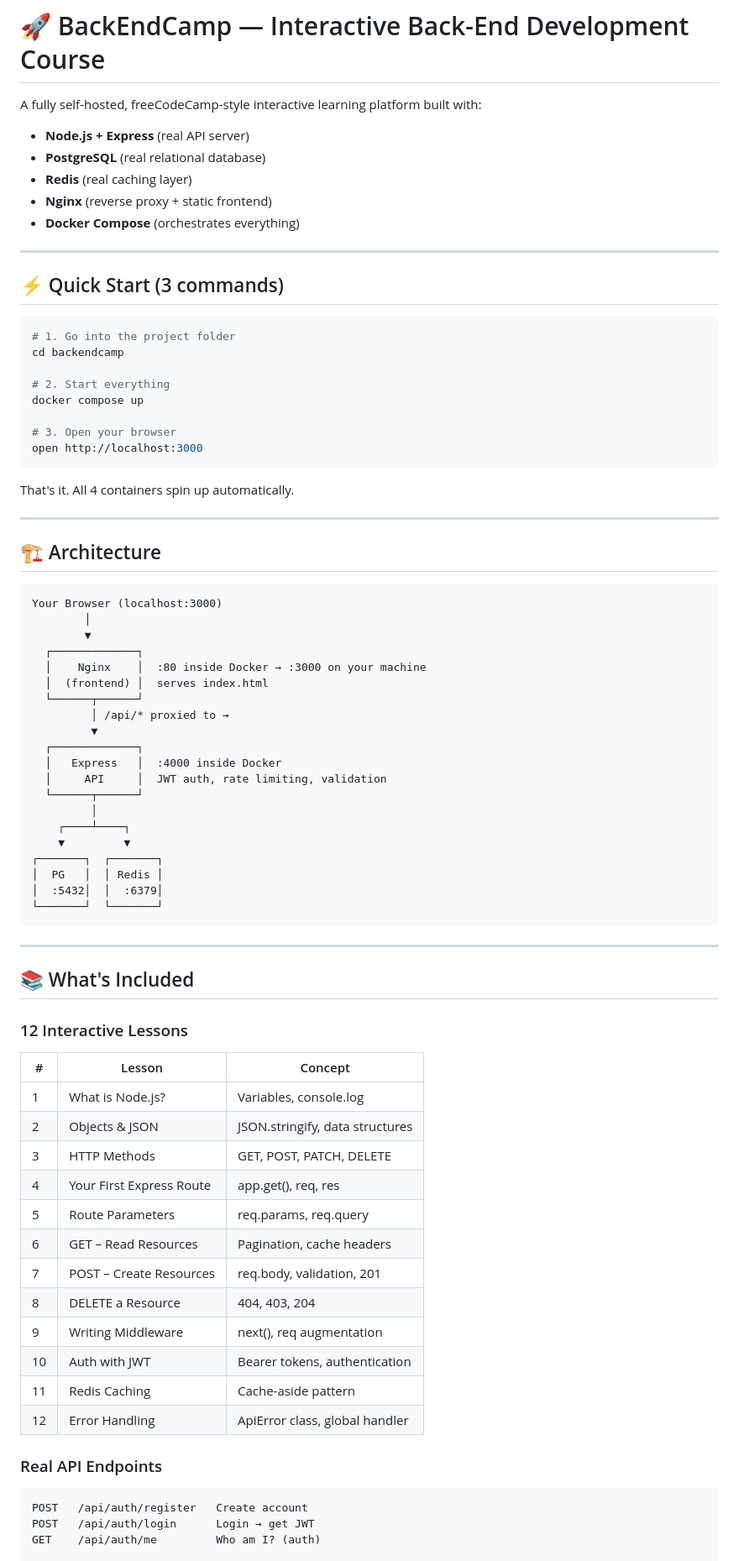
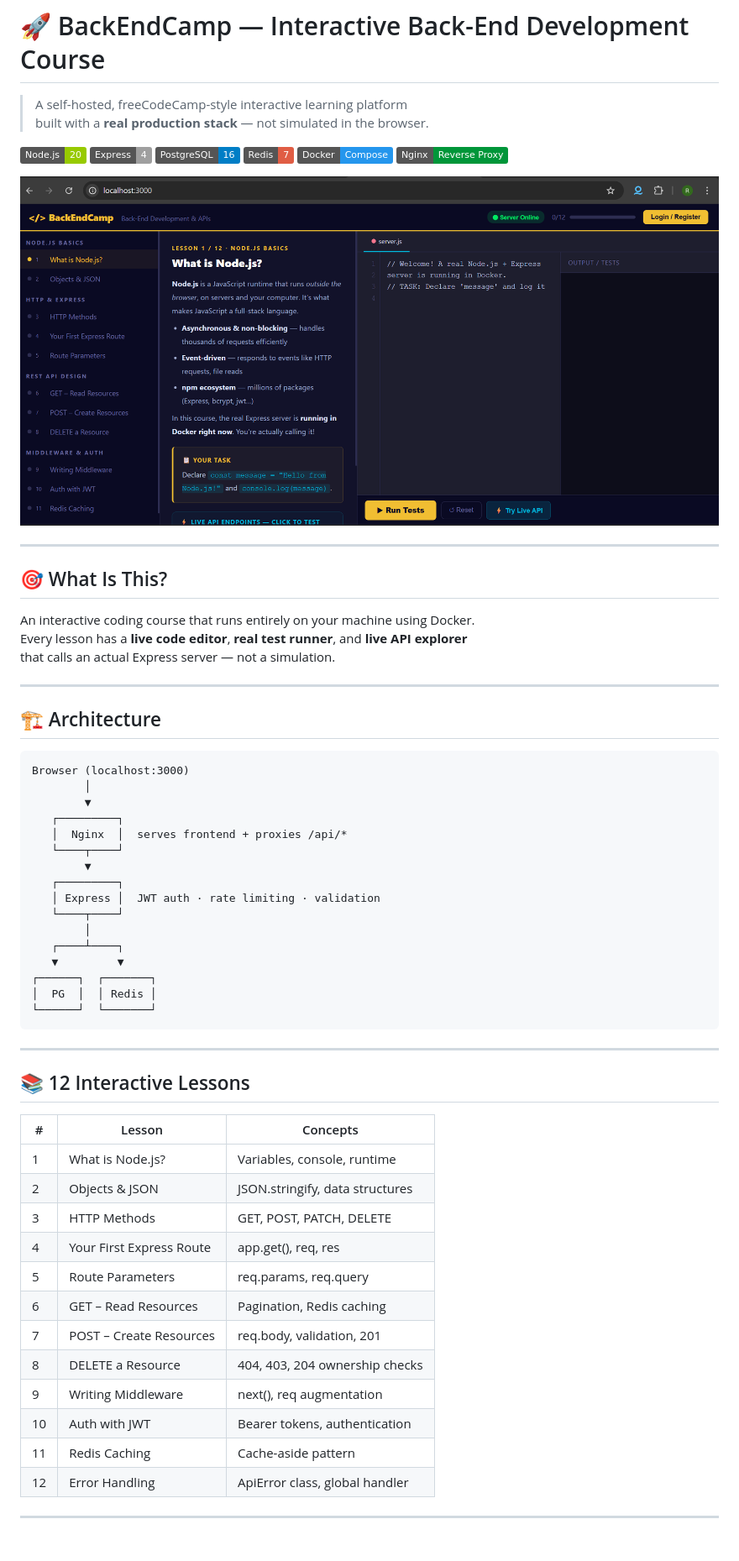
Before and after one commit to rajeshrasamalla/backendcamp, a Markdown page: README.md, the part around the change printed below. Shown: that part at 84% size. GitHub-like rendering; pictures changed too: preview.png (added); badges without logos.

Commit message:
Add polished README and preview screenshot

````diff
--- a/README.md
+++ b/README.md
@@ -1,79 +1,65 @@
 # 🚀 BackEndCamp — Interactive Back-End Development Course
 
-A fully self-hosted, freeCodeCamp-style interactive learning platform built with:
-- **Node.js + Express** (real API server)
-- **PostgreSQL** (real relational database)
-- **Redis** (real caching layer)
-- **Nginx** (reverse proxy + static frontend)
-- **Docker Compose** (orchestrates everything)
+> A self-hosted, freeCodeCamp-style interactive learning platform
+> built with a **real production stack** — not simulated in the browser.
+
+![Node.js](https://img.shields.io/badge/Node.js-20-green?logo=node.js&logoColor=white)
+![Express](https://img.shields.io/badge/Express-4-lightgrey?logo=express)
+![PostgreSQL](https://img.shields.io/badge/PostgreSQL-16-blue?logo=postgresql&logoColor=white)
+![Redis](https://img.shields.io/badge/Redis-7-red?logo=redis&logoColor=white)
+![Docker](https://img.shields.io/badge/Docker-Compose-2496ED?logo=docker&logoColor=white)
+![Nginx](https://img.shields.io/badge/Nginx-Reverse%20Proxy-009639?logo=nginx&logoColor=white)
+
+![BackEndCamp Preview](preview.png)
 
 ---
 
-## ⚡ Quick Start (3 commands)
+## 🎯 What Is This?
 
-```bash
-# 1. Go into the project folder
-cd backendcamp
-
-# 2. Start everything
-docker compose up
-
-# 3. Open your browser
-open http://localhost:3000
-```
-
-That's it. All 4 containers spin up automatically.
+An interactive coding course that runs entirely on your machine using Docker.
+Every lesson has a **live code editor**, **real test runner**, and **live API explorer**
+that calls an actual Express server — not a simulation.
 
 ---
 
 ## 🏗️ Architecture
-
 ```
-Your Browser (localhost:3000)
+Browser (localhost:3000)
         │
         ▼
-  ┌─────────────┐
-  │    Nginx    │  :80 inside Docker → :3000 on your machine
-  │  (frontend) │  serves index.html
-  └──────┬──────┘
-         │ /api/* proxied to →
-         ▼
-  ┌─────────────┐
-  │   Express   │  :4000 inside Docker
-  │     API     │  JWT auth, rate limiting, validation
-  └──────┬──────┘
-         │
-    ┌────┴────┐
-    ▼         ▼
-┌───────┐  ┌───────┐
-│  PG   │  │ Redis │
-│  :5432│  │  :6379│
-└───────┘  └───────┘
+   ┌─────────┐
+   │  Nginx  │  serves frontend + proxies /api/*
+   └────┬────┘
+        ▼
+   ┌─────────┐
+   │ Express │  JWT auth · rate limiting · validation
+   └────┬────┘
+        │
+   ┌────┴────┐
+   ▼         ▼
+┌──────┐  ┌───────┐
+│  PG  │  │ Redis │
+└──────┘  └───────┘
 ```
 
 ---
 
-## 📚 What's Included
+## 📚 12 Interactive Lessons
 
-### 12 Interactive Lessons
-| # | Lesson | Concept |
-|---|--------|---------|
-| 1 | What is Node.js? | Variables, console.log |
+| # | Lesson | Concepts |
+|---|--------|----------|
+| 1 | What is Node.js? | Variables, console, runtime |
 | 2 | Objects & JSON | JSON.stringify, data structures |
 | 3 | HTTP Methods | GET, POST, PATCH, DELETE |
 | 4 | Your First Express Route | app.get(), req, res |
 | 5 | Route Parameters | req.params, req.query |
-| 6 | GET – Read Resources | Pagination, cache headers |
+| 6 | GET – Read Resources | Pagination, Redis caching |
 | 7 | POST – Create Resources | req.body, validation, 201 |
-| 8 | DELETE a Resource | 404, 403, 204 |
+| 8 | DELETE a Resource | 404, 403, 204 ownership checks |
 | 9 | Writing Middleware | next(), req augmentation |
 | 10 | Auth with JWT | Bearer tokens, authentication |
 | 11 | Redis Caching | Cache-aside pattern |
 | 12 | Error Handling | ApiError class, global handler |
 
-### Real API Endpoints
-```
-POST   /api/auth/register   Create account
-POST   /api/auth/login      Login → get JWT
-GET    /api/auth/me         Who am I? (auth)
+---
 
````
Also changed, not shown: other parts of README.md (+39 -78 lines).
